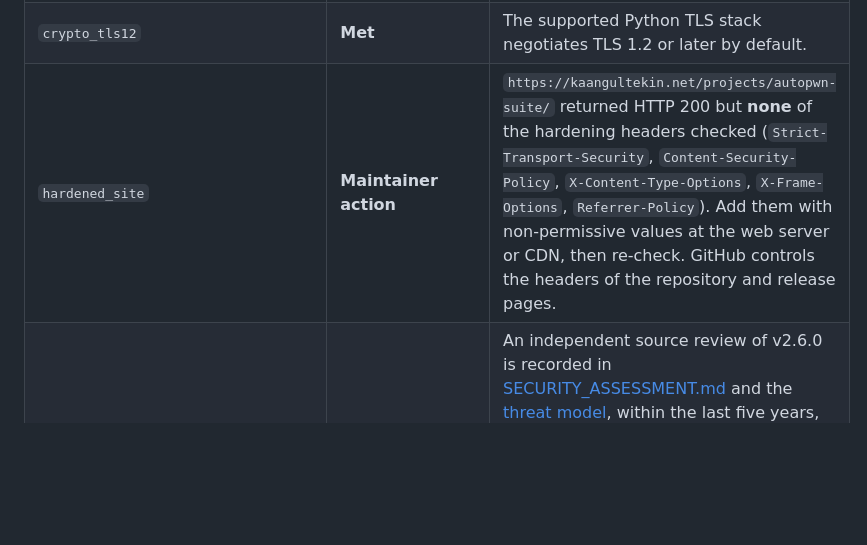
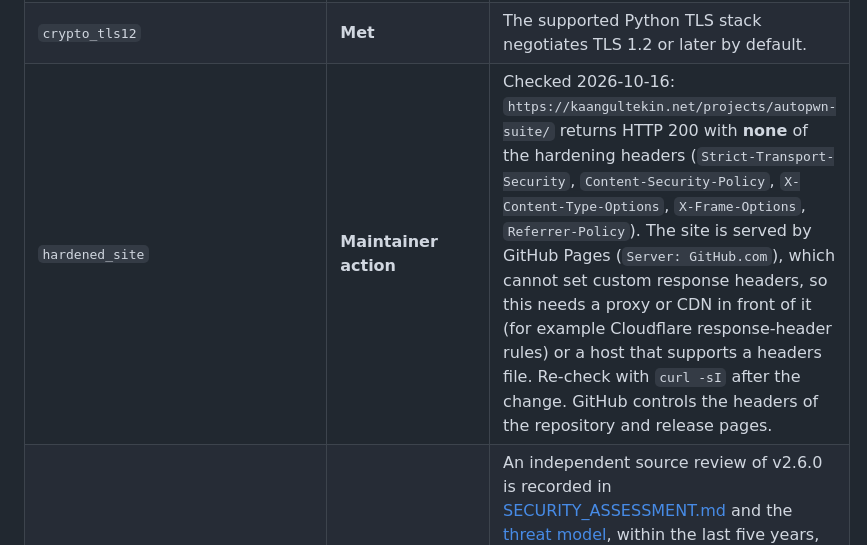
Before and after one commit to GamehunterKaan/AutoPWN-Suite, a Markdown page: docs/OPENSSF_GOLD.md, the part around the change. Rendered like a GitHub page; blank space fills up the shorter version.

Commit message:
Record that the project website is on GitHub Pages and still lacks hardening headers
Co-Authored-By: Claude Sonnet 5.5 <noreply@anthropic.com>
Signed-off-by: GamehunterKaan <kaangultekin01@gmail.com>

```diff
--- a/docs/OPENSSF_GOLD.md
+++ b/docs/OPENSSF_GOLD.md
@@ -39,7 +39,7 @@ is the case. Gold requires the Silver badge first (`achieve_silver`); see
 | `test_branch_coverage80` | **Met (Python)** | 87.64% of Python branches (2,417 of 2,758) in the latest local run. JavaScript is not measured. |
 | `crypto_used_network` | **Met after release** | Provider, SMTP and web-scan traffic verify TLS by default and the dashboard is loopback-only by default; plain-HTTP scan targets are chosen by the operator. Unreleased. |
 | `crypto_tls12` | **Met** | The supported Python TLS stack negotiates TLS 1.2 or later by default. |
-| `hardened_site` | **Maintainer action** | `https://kaangultekin.net/projects/autopwn-suite/` returned HTTP 200 but **none** of the hardening headers checked (`Strict-Transport-Security`, `Content-Security-Policy`, `X-Content-Type-Options`, `X-Frame-Options`, `Referrer-Policy`). Add them with non-permissive values at the web server or CDN, then re-check. GitHub controls the headers of the repository and release pages. |
+| `hardened_site` | **Maintainer action** | Checked 2026-10-16: `https://kaangultekin.net/projects/autopwn-suite/` returns HTTP 200 with **none** of the hardening headers (`Strict-Transport-Security`, `Content-Security-Policy`, `X-Content-Type-Options`, `X-Frame-Options`, `Referrer-Policy`). The site is served by GitHub Pages (`Server: GitHub.com`), which cannot set custom response headers, so this needs a proxy or CDN in front of it (for example Cloudflare response-header rules) or a host that supports a headers file. Re-check with `curl -sI` after the change. GitHub controls the headers of the repository and release pages. |
 | `security_review` | **Met** | An independent source review of v2.6.0 is recorded in [SECURITY_ASSESSMENT.md](SECURITY_ASSESSMENT.md) and the [threat model](THREAT_MODEL.md), within the last five years, considering the security requirements and boundaries. The maintainer also attests an independent reviewer for the new authentication code; no report of that review is in the repository. |
 | `hardening` | **Met, with limits** | See the [assurance case](ASSURANCE_CASE.md). The container runs as root and Nmap runs with full privileges; least privilege would strengthen this. |
 | `dynamic_analysis` | **Met** | An OWASP ZAP baseline scan of the running dashboard (unauthenticated sign-in surface and an authenticated crawl) runs on pull requests and pushes to `main`, and the container publication job depends on it, so a release cannot be pushed without it ([workflow](../.github/workflows/dynamic-analysis.yml), [rules](../.github/zap/rules.tsv)). Seeded fuzz tests ([test_fuzz_inputs.py](../tests/unit/test_fuzz_inputs.py)) also run on every change. The first ZAP run found missing security headers, which were fixed. The workflow was calibrated in a local container; it has **not yet run on a GitHub-hosted runner**. Its Replacer rule and a few informational ZAP alerts are explicitly ignored with written reasons. |
```
